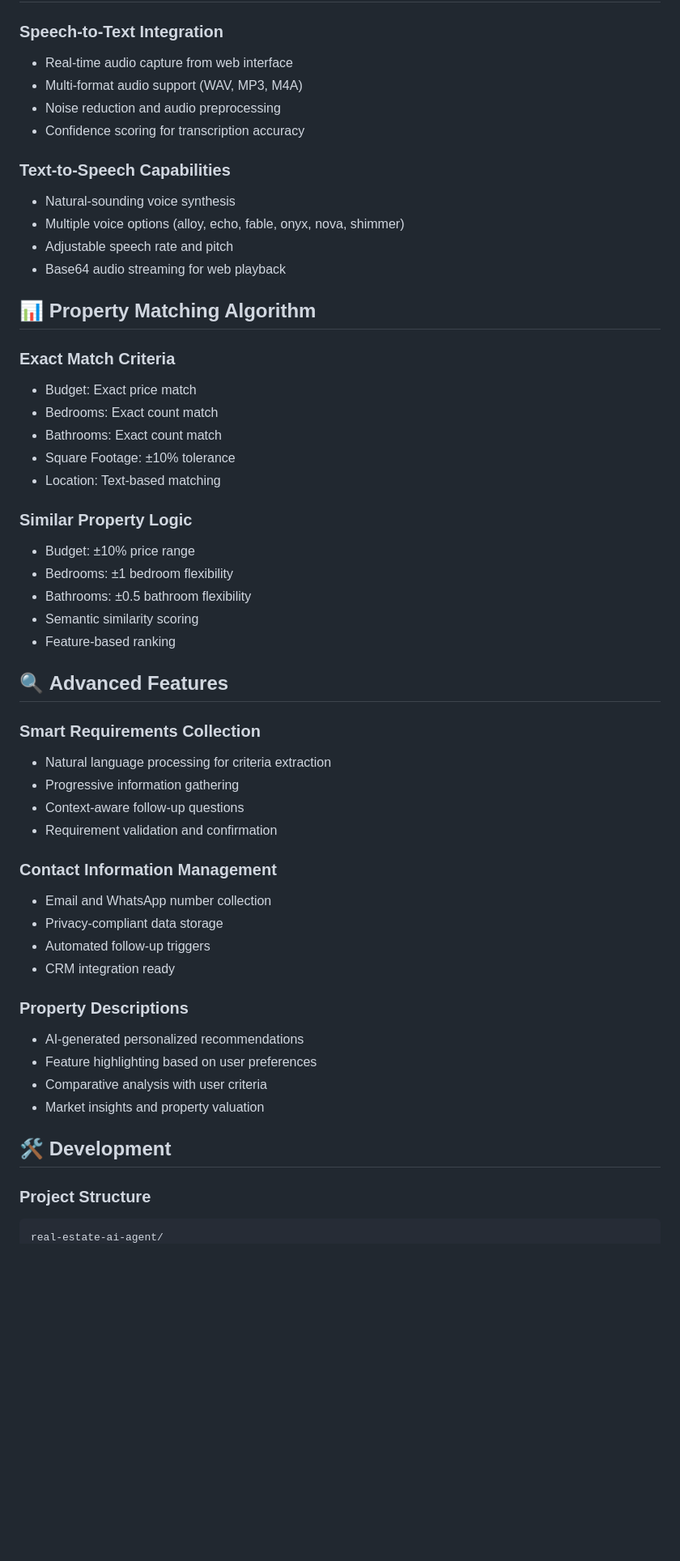
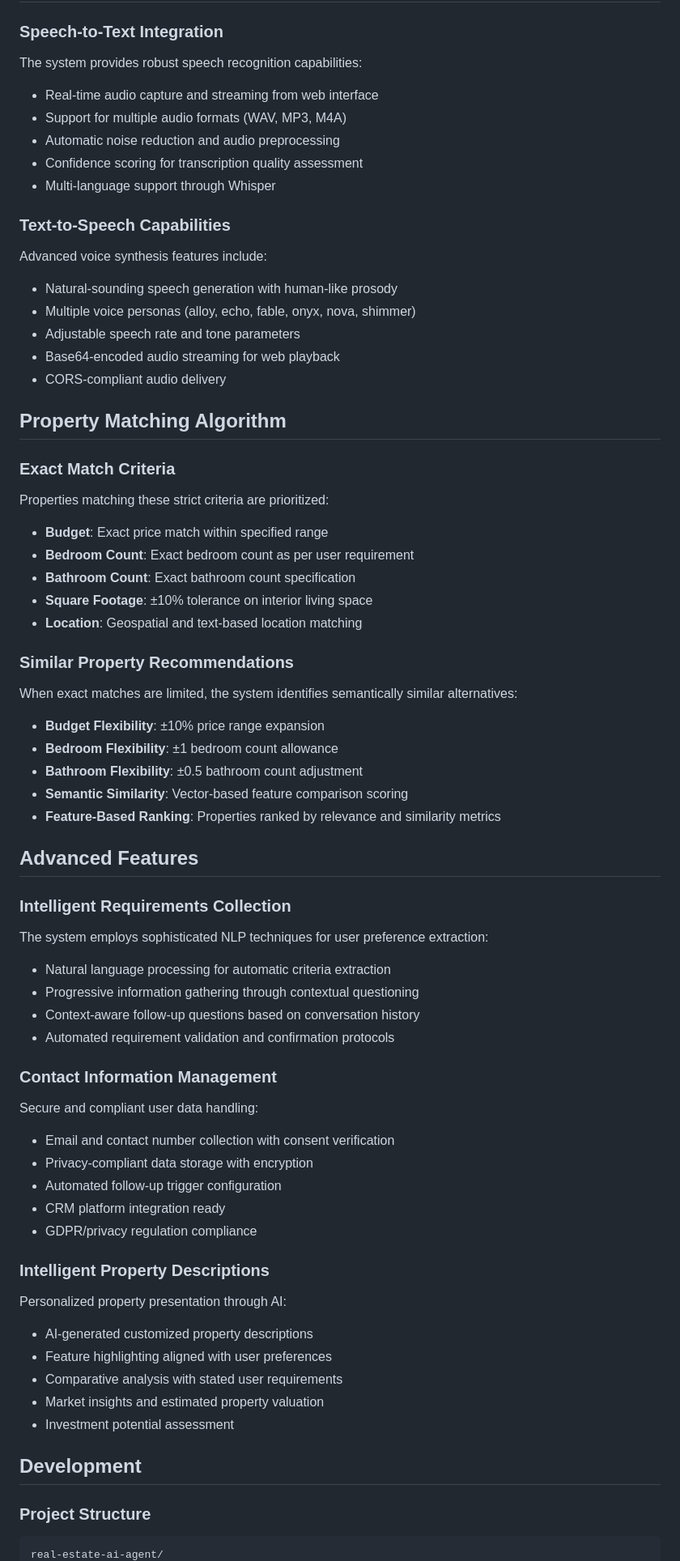
Before and after one commit to Saifulislamsayem19/LLM-Driven-RealEstate-Voice-Agent, a Markdown page: README.md, the part around one of its changes. Shown at 81% size. GitHub-like rendering; blank space fills up the shorter version.

Commit message:
Refine README for clarity and detail, enhancing project description, core components, and feature sections

````diff
--- a/README.md
+++ b/README.md
@@ -189,54 +221,80 @@ property_id,price,bedrooms,bathrooms,sqft_living,yr_built,condition,view,waterfr
 
 ### Speech-to-Text Integration
-- Real-time audio capture from web interface
-- Multi-format audio support (WAV, MP3, M4A)
-- Noise reduction and audio preprocessing
-- Confidence scoring for transcription accuracy
+
+The system provides robust speech recognition capabilities:
+
+- Real-time audio capture and streaming from web interface
+- Support for multiple audio formats (WAV, MP3, M4A)
+- Automatic noise reduction and audio preprocessing
+- Confidence scoring for transcription quality assessment
+- Multi-language support through Whisper
 
 ### Text-to-Speech Capabilities
-- Natural-sounding voice synthesis
-- Multiple voice options (alloy, echo, fable, onyx, nova, shimmer)
-- Adjustable speech rate and pitch
-- Base64 audio streaming for web playback
 
-## 📊 **Property Matching Algorithm**
+Advanced voice synthesis features include:
+
+- Natural-sounding speech generation with human-like prosody
+- Multiple voice personas (alloy, echo, fable, onyx, nova, shimmer)
+- Adjustable speech rate and tone parameters
+- Base64-encoded audio streaming for web playback
+- CORS-compliant audio delivery
+
+## Property Matching Algorithm
 
 ### Exact Match Criteria
-- Budget: Exact price match
-- Bedrooms: Exact count match
-- Bathrooms: Exact count match
-- Square Footage: ±10% tolerance
-- Location: Text-based matching
 
-### Similar Property Logic
-- Budget: ±10% price range
-- Bedrooms: ±1 bedroom flexibility
-- Bathrooms: ±0.5 bathroom flexibility
-- Semantic similarity scoring
-- Feature-based ranking
+Properties matching these strict criteria are prioritized:
 
-## 🔍 **Advanced Features**
+- **Budget**: Exact price match within specified range
+- **Bedroom Count**: Exact bedroom count as per user requirement
+- **Bathroom Count**: Exact bathroom count specification
+- **Square Footage**: ±10% tolerance on interior living space
+- **Location**: Geospatial and text-based location matching
 
-### Smart Requirements Collection
-- Natural language processing for criteria extraction
-- Progressive information gathering
-- Context-aware follow-up questions
-- Requirement validation and confirmation
+### Similar Property Recommendations
+
+When exact matches are limited, the system identifies semantically similar alternatives:
+
+- **Budget Flexibility**: ±10% price range expansion
+- **Bedroom Flexibility**: ±1 bedroom count allowance
+- **Bathroom Flexibility**: ±0.5 bathroom count adjustment
+- **Semantic Similarity**: Vector-based feature comparison scoring
+- **Feature-Based Ranking**: Properties ranked by relevance and similarity metrics
+
+## Advanced Features
+
+### Intelligent Requirements Collection
+
+The system employs sophisticated NLP techniques for user preference extraction:
+
+- Natural language processing for automatic criteria extraction
+- Progressive information gathering through contextual questioning
+- Context-aware follow-up questions based on conversation history
+- Automated requirement validation and confirmation protocols
 
 ### Contact Information Management
-- Email and WhatsApp number collection
-- Privacy-compliant data storage
-- Automated follow-up triggers
-- CRM integration ready
 
-### Property Descriptions
-- AI-generated personalized recommendations
-- Feature highlighting based on user preferences
-- Comparative analysis with user criteria
-- Market insights and property valuation
+Secure and compliant user data handling:
 
-## 🛠️ **Development**
+- Email and contact number collection with consent verification
+- Privacy-compliant data storage with encryption
+- Automated follow-up trigger configuration
+- CRM platform integration ready
+- GDPR/privacy regulation compliance
+
+### Intelligent Property Descriptions
+
+Personalized property presentation through AI:
+
+- AI-generated customized property descriptions
+- Feature highlighting aligned with user preferences
+- Comparative analysis with stated user requirements
+- Market insights and estimated property valuation
+- Investment potential assessment
+
+## Development
 
 ### Project Structure
+
 ```
 real-estate-ai-agent/
````
Also changed, not shown: other parts of README.md (+181 -110 lines).
